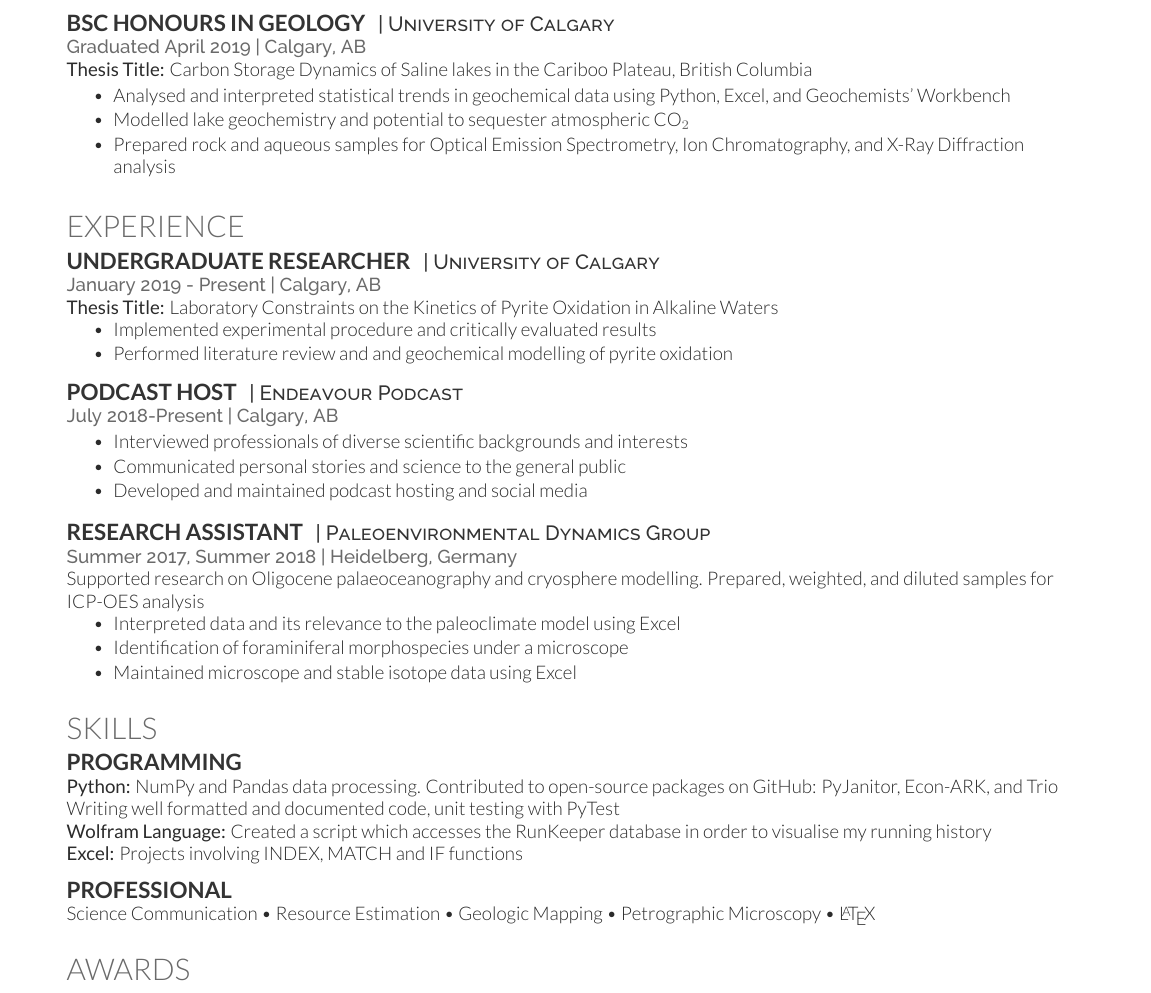
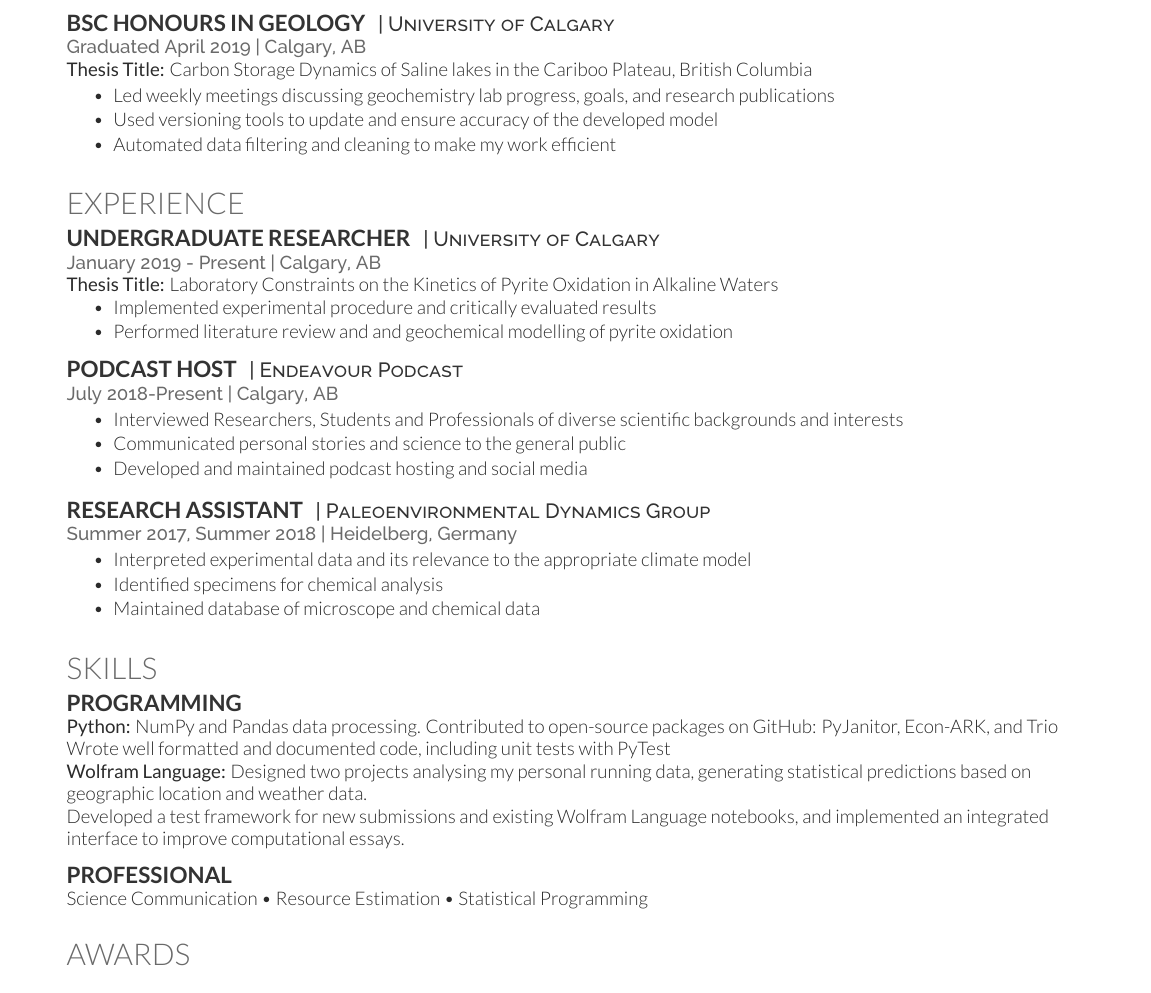
Before and after one commit to StephenSchroeder/Resume, a LaTeX CV (resume.tex): part of the page, cut so that both start at the same text. Compiled offline with XeLaTeX.

Commit message:
Update resume.tex

```diff
--- a/resume.tex
+++ b/resume.tex
@@ -69,10 +69,11 @@
 %\vspace{\topsep}
 
 \begin{tightemize}
-\item Analysed and interpreted statistical trends in geochemical data using Python, Excel, and Geochemists’ Workbench
-\item Modelled lake geochemistry and potential to sequester atmospheric CO$_{2}$
-\item Prepared rock and aqueous samples for Optical Emission Spectrometry, Ion Chromatography, and X-Ray Diffraction analysis
+\item Led weekly meetings discussing geochemistry lab progress, goals, and research publications
+\item Used versioning tools to update and ensure accuracy of the developed model
+\item Automated data filtering and cleaning to make my work efficient
 \end{tightemize}
+
 \sectionsep
 %%%%%%%%%%%%%%%%%%%%%%%%%%%%%%%%%%%%%%
 %
@@ -96,7 +97,7 @@
 \descript{| Endeavour Podcast}
 \location{July 2018-Present | Calgary, AB}
 \begin{tightemize}
-\item Interviewed professionals of diverse scientific backgrounds and interests
+\item Interviewed Researchers, Students and Professionals of diverse scientific backgrounds and interests
 \item Communicated personal stories and science to the general public
 \item Developed and maintained podcast hosting and social media
 \end{tightemize}
@@ -105,11 +106,10 @@
 \runsubsection{Research Assistant}
 \descript{| Paleoenvironmental Dynamics Group}
 \location{Summer 2017, Summer 2018 | Heidelberg, Germany}
-Supported research on Oligocene palaeoceanography and cryosphere modelling. Prepared, weighted, and diluted samples for ICP-OES analysis
 \begin{tightemize}
-\item Interpreted data and its relevance to the paleoclimate model using Excel
-\item Identification of foraminiferal morphospecies under a microscope
-\item Maintained microscope and stable isotope data using Excel
+\item Interpreted experimental data and its relevance to the appropriate climate model
+\item Identified specimens for chemical analysis
+\item Maintained database of microscope and chemical data
 \end{tightemize}
 \sectionsep
 
@@ -124,14 +124,14 @@ Supported research on Oligocene palaeoceanography and cryosphere modelling. Prep
 \subsection{Programming}
 
 \textbf{Python:} NumPy and Pandas data processing. Contributed to open-source packages on GitHub: PyJanitor, Econ-ARK, and Trio \\
-Writing well formatted and documented code, unit testing with PyTest \\
-\textbf{Wolfram Language:} Created a script which accesses the RunKeeper database in order to visualise my running history \\
-\textbf{Excel:} Projects involving INDEX, MATCH and IF functions
+Wrote well formatted and documented code, including unit tests with PyTest \\
+\textbf{Wolfram Language:} Designed two projects analysing my personal running data, generating statistical predictions based on geographic location and weather data. \\
+Developed a test framework for new submissions and existing Wolfram Language notebooks, and implemented an integrated interface to improve computational essays.
 \sectionsep
 
 
 \subsection{Professional}
-Science Communication \textbullet{} Resource Estimation \textbullet{} Geologic Mapping \textbullet{} Petrographic Microscopy  \textbullet{}  \LaTeX
+Science Communication \textbullet{} Resource Estimation \textbullet{} Statistical Programming
 \sectionsep
 
 %%%%%%%%%%%%%%%%%%%%%%%%%%%%%%%%%%%%%%
```
